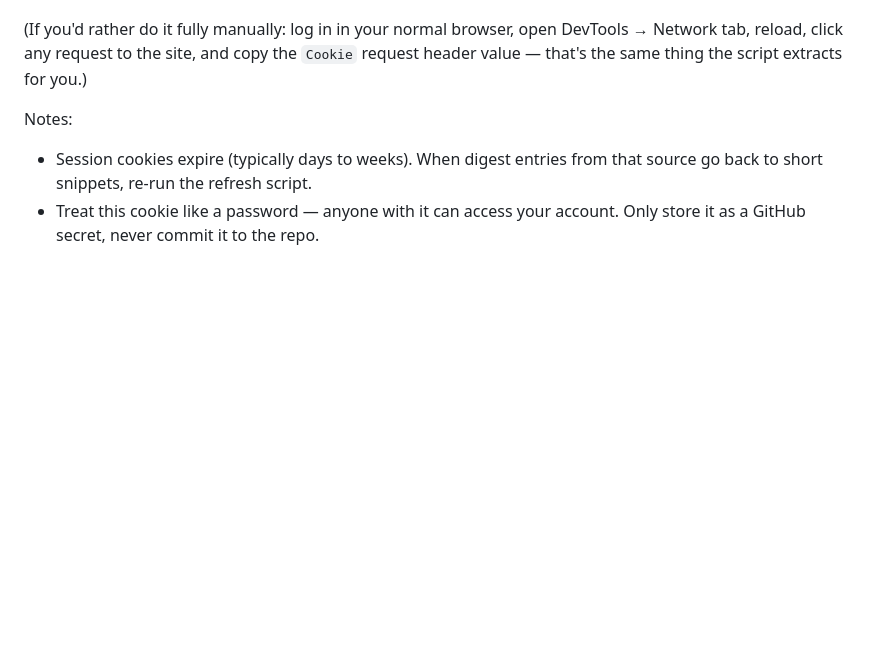
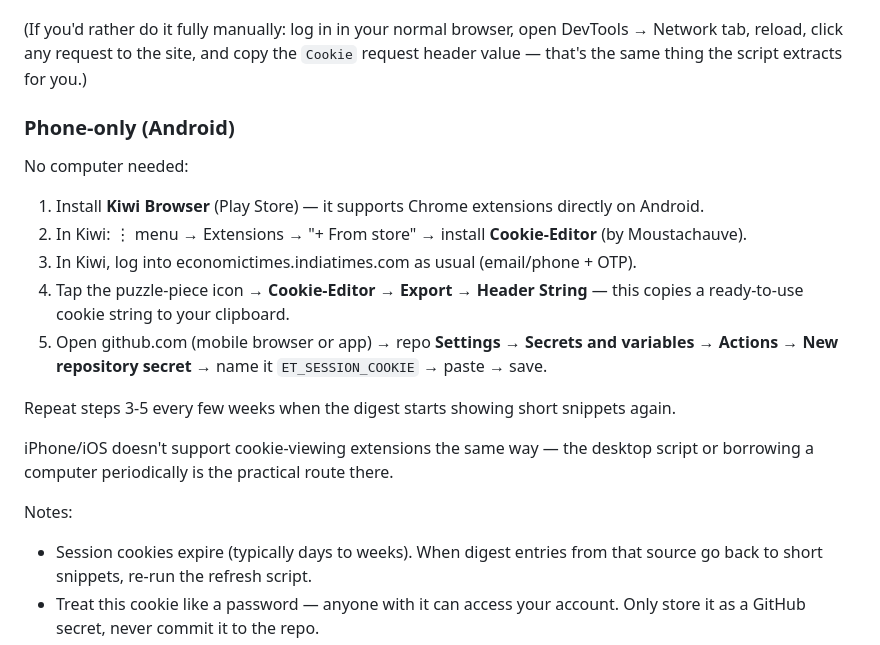
Before and after one commit to anshulmExtra/NewsAssistant, a Markdown page: README.md, the part around the change. Rendered like a GitHub page; blank space fills up the shorter version.

Commit message:
Document phone-only (Android) flow for extracting ET session cookie
Kiwi Browser + Cookie-Editor extension lets an Android user log in and
export the session cookie without needing a computer.

Co-Authored-By: Claude Sonnet 5 <noreply@anthropic.com>
Claude-Session: https://claude.ai/code/session_01Bs15fY4kdqL6zAZ4fnGq1m

```diff
--- a/README.md
+++ b/README.md
@@ -56,6 +56,28 @@ DevTools → Network tab, reload, click any request to the site, and copy the
 `Cookie` request header value — that's the same thing the script extracts
 for you.)
 
+### Phone-only (Android)
+
+No computer needed:
+
+1. Install **Kiwi Browser** (Play Store) — it supports Chrome extensions
+   directly on Android.
+2. In Kiwi: ⋮ menu → Extensions → "+ From store" → install **Cookie-Editor**
+   (by Moustachauve).
+3. In Kiwi, log into economictimes.indiatimes.com as usual (email/phone + OTP).
+4. Tap the puzzle-piece icon → **Cookie-Editor** → **Export → Header String**
+   — this copies a ready-to-use cookie string to your clipboard.
+5. Open github.com (mobile browser or app) → repo **Settings → Secrets and
+   variables → Actions → New repository secret** → name it
+   `ET_SESSION_COOKIE` → paste → save.
+
+Repeat steps 3-5 every few weeks when the digest starts showing short
+snippets again.
+
+iPhone/iOS doesn't support cookie-viewing extensions the same way — the
+desktop script or borrowing a computer periodically is the practical route
+there.
+
 Notes:
 - Session cookies expire (typically days to weeks). When digest entries
   from that source go back to short snippets, re-run the refresh script.
```
